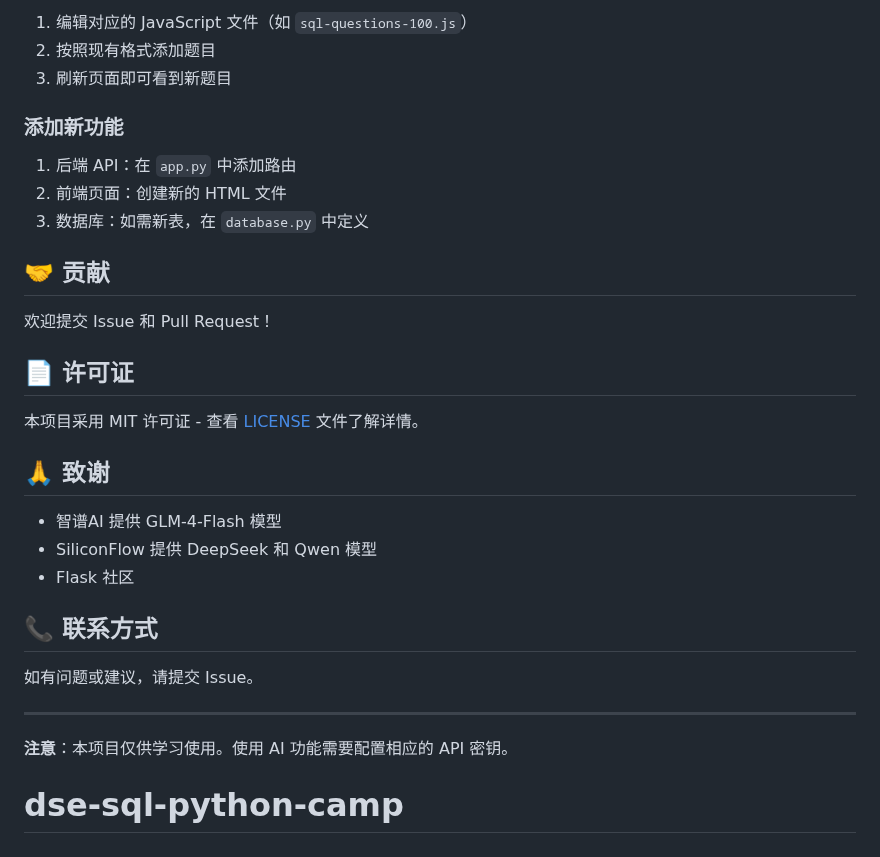
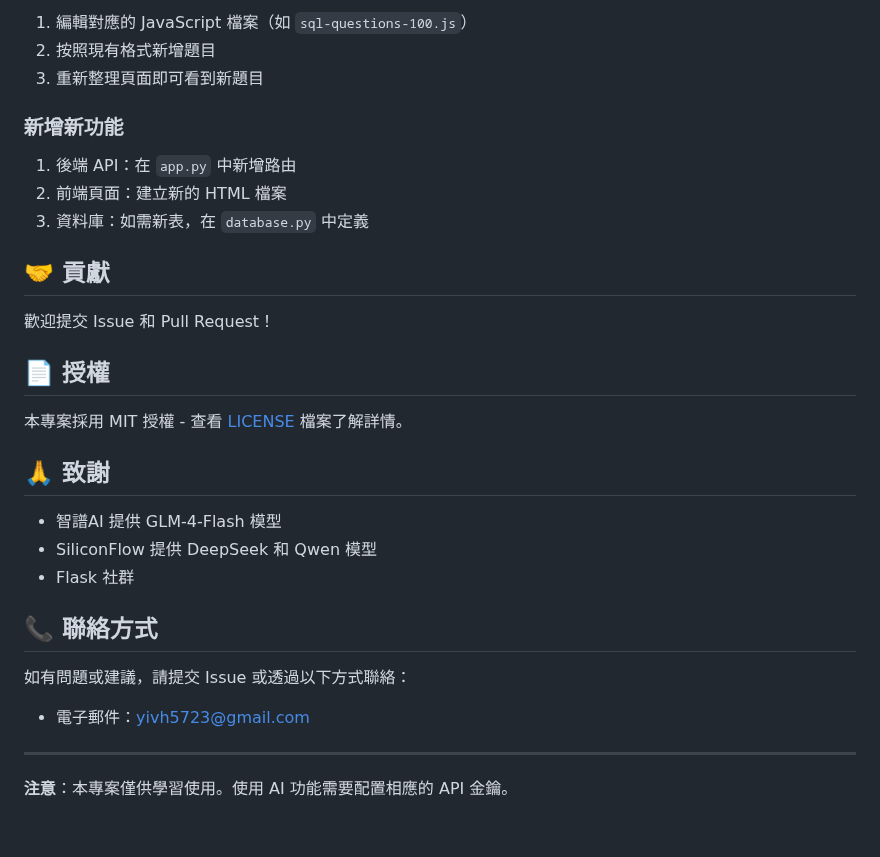
Before and after one commit to vvvjb18-lab/dse-sql-python-camp, a Markdown page: README.md, the part around one of its changes. Drawn GitHub-style.

```diff
--- a/README.md
+++ b/README.md
@@ -164,33 +164,34 @@ dse-sql-training-camp/
 
-1. 编辑对应的 JavaScript 文件（如 `sql-questions-100.js`）
-2. 按照现有格式添加题目
-3. 刷新页面即可看到新题目
+1. 編輯對應的 JavaScript 檔案（如 `sql-questions-100.js`）
+2. 按照現有格式新增題目
+3. 重新整理頁面即可看到新題目
 
-### 添加新功能
+### 新增新功能
 
-1. 后端 API：在 `app.py` 中添加路由
-2. 前端页面：创建新的 HTML 文件
-3. 数据库：如需新表，在 `database.py` 中定义
+1. 後端 API：在 `app.py` 中新增路由
+2. 前端頁面：建立新的 HTML 檔案
+3. 資料庫：如需新表，在 `database.py` 中定義
 
-## 🤝 贡献
+## 🤝 貢獻
 
-欢迎提交 Issue 和 Pull Request！
+歡迎提交 Issue 和 Pull Request！
 
-## 📄 许可证
+## 📄 授權
 
-本项目采用 MIT 许可证 - 查看 [LICENSE](LICENSE) 文件了解详情。
+本專案採用 MIT 授權 - 查看 [LICENSE](LICENSE) 檔案了解詳情。
 
-## 🙏 致谢
+## 🙏 致謝
 
-- 智谱AI 提供 GLM-4-Flash 模型
+- 智譜AI 提供 GLM-4-Flash 模型
 - SiliconFlow 提供 DeepSeek 和 Qwen 模型
-- Flask 社区
+- Flask 社群
 
-## 📞 联系方式
+## 📞 聯絡方式
 
-如有问题或建议，请提交 Issue。
+如有問題或建議，請提交 Issue 或透過以下方式聯絡：
+
+- 電子郵件：yivh5723@gmail.com
 
 ---
 
-**注意**：本项目仅供学习使用。使用 AI 功能需要配置相应的 API 密钥。
-# dse-sql-python-camp
+**注意**：本專案僅供學習使用。使用 AI 功能需要配置相應的 API 金鑰。
```
Also changed, not shown: other parts of README.md (+82 -82 lines).
